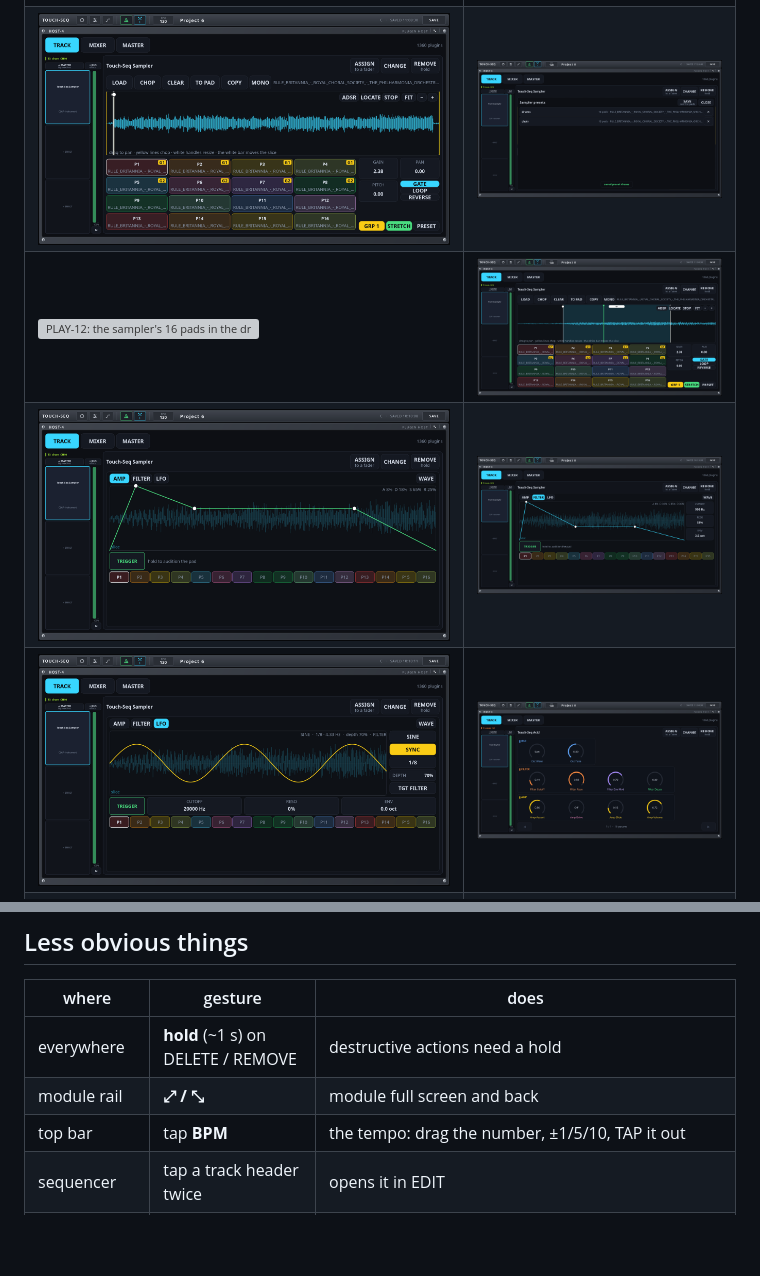
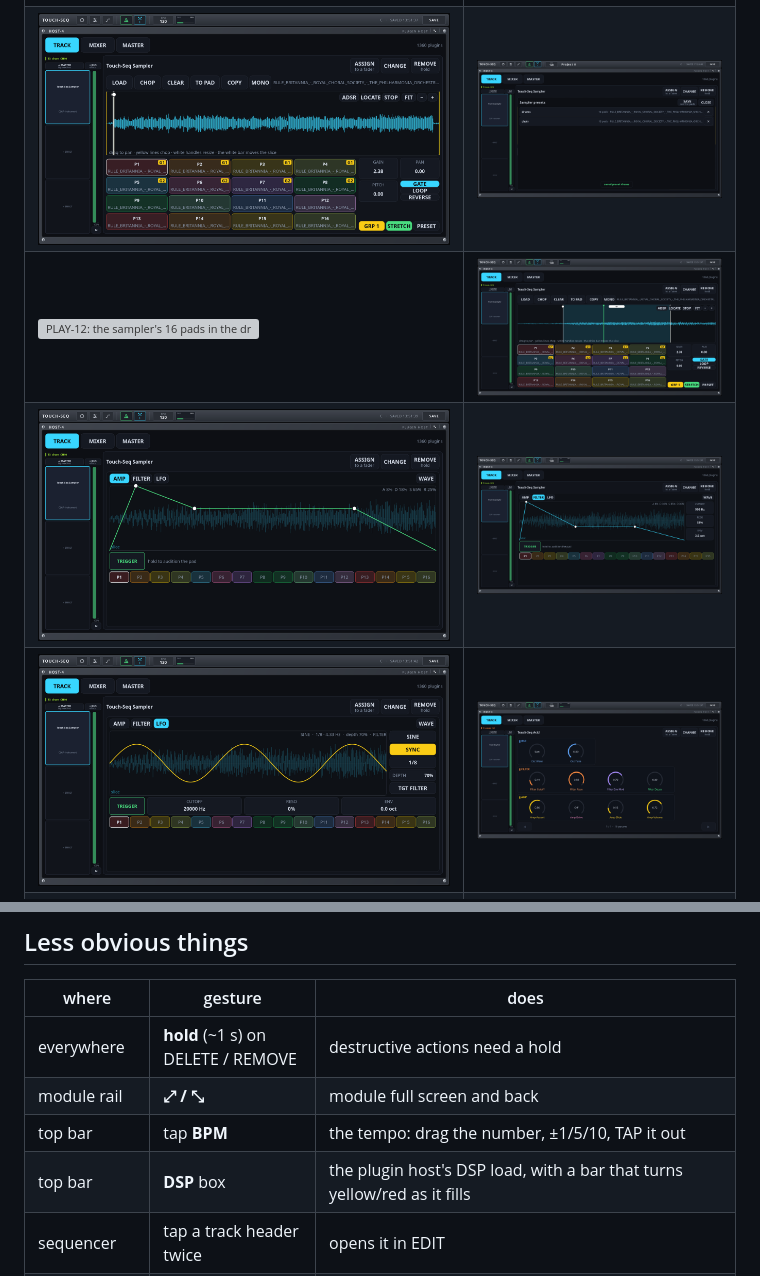
Before and after one commit to marcin-koziol/touch-seq, a Markdown page: README.md, 2 parts joined by grey strips. Drawn GitHub-style; pictures changed too: docs/screenshots/acid.png, docs/screenshots/sampler-adsr-filter.png, docs/screenshots/sampler-adsr.png; blank space fills up the shorter version; grey boxes are pictures that could not be loaded.

Commit message:
toolbar: a small DSP load indicator

```diff
--- a/README.md
+++ b/README.md
@@ -411,6 +411,7 @@ device is unplugged its notes are simply not sent, and they come back when it re
 | everywhere | **hold** (~1 s) on DELETE / REMOVE | destructive actions need a hold |
 | module rail | **⤢ / ⤡** | module full screen and back |
 | top bar | tap **BPM** | the tempo: drag the number, ±1/5/10, TAP it out |
+| top bar | **DSP** box | the plugin host's DSP load, with a bar that turns yellow/red as it fills |
 | sequencer | tap a track header twice | opens it in EDIT |
 | SONG | tap a step | plays it from the next bar; its bars / ×repeats change on a tap, ✕ deletes on a hold |
 | GRID / SONG | hold a row, then drag | moves a track (GRID) or a step (SONG) to another place in the list |
```
Also changed, not shown: 3 other files.
